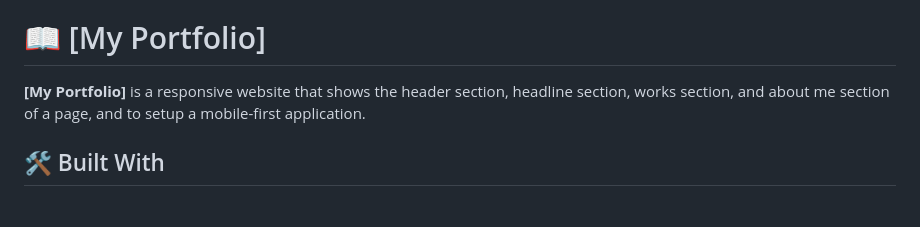
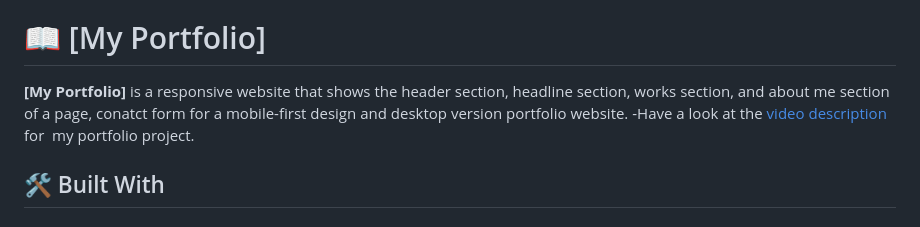
Before and after one commit to mulugithub/Microverse-Portfolio, a Markdown page: README.md, the part around the change. Rendered like a GitHub page.

Commit message:
Add video description for portfolio project

```diff
--- a/README.md
+++ b/README.md
@@ -24,8 +24,9 @@
 
 # 📖 [My Portfolio] <a name="about-project"></a>
 
-**[My Portfolio]** is a responsive website that shows the header section, headline section, works section, and about me section of a page, and to setup a mobile-first application.
-
+**[My Portfolio]** is a responsive website that shows the header section, headline section, works section, and about me section of a page, conatct form for a mobile-first design and desktop version portfolio website.
+-Have a look at the
+[video description](https://www.loom.com/share/f2dd86e375a14df6b0cc43a84b77a4c0?sid=53e3542b-5cfa-40c2-9aa6-88fffbbb728a) for  my portfolio project.
 ## 🛠 Built With <a name="built-with"></a>
 
 ### Tech Stack <a name="tech-stack"></a>
```
